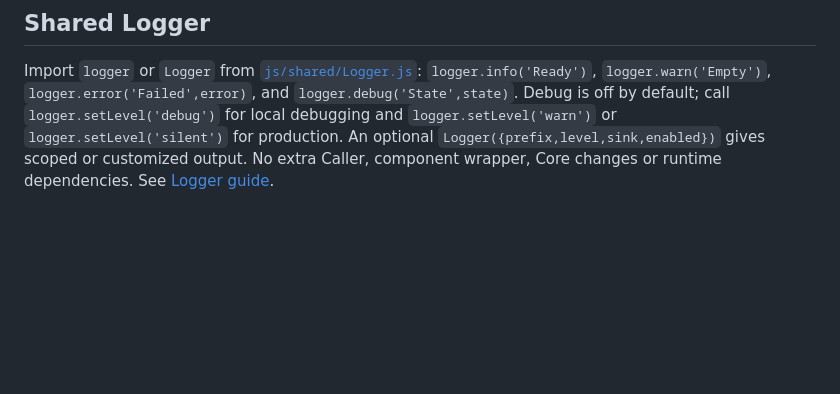
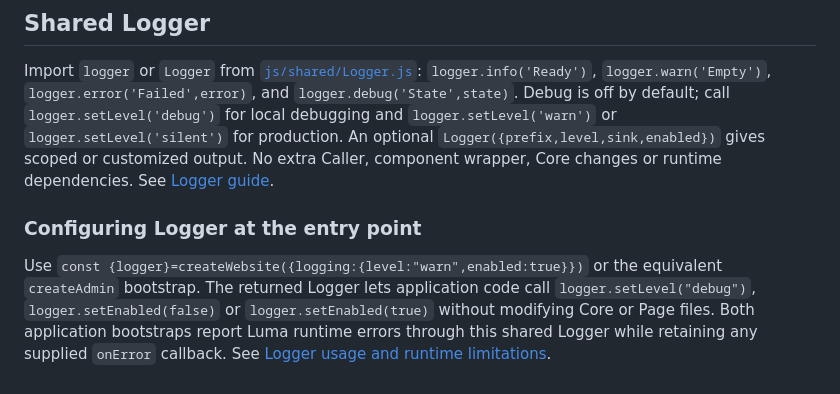
Before and after one commit to amiresp/LumaJS, a Markdown page: README.md, the part around the change. Drawn GitHub-style; blank space fills up the shorter version.

Commit message:
docs(logging): document app bootstrap toggles and AI architecture rules

```diff
--- a/README.md
+++ b/README.md
@@ -222,3 +222,8 @@ The `/examples/starter/` catalog now showcases Toast, Dialog, Alert and ghost Bu
 ## Shared Logger
 
 Import `logger` or `Logger` from [`js/shared/Logger.js`](js/shared/Logger.js): `logger.info('Ready')`, `logger.warn('Empty')`, `logger.error('Failed',error)`, and `logger.debug('State',state)`. Debug is off by default; call `logger.setLevel('debug')` for local debugging and `logger.setLevel('warn')` or `logger.setLevel('silent')` for production. An optional `Logger({prefix,level,sink,enabled})` gives scoped or customized output. No extra Caller, component wrapper, Core changes or runtime dependencies. See [Logger guide](docs/logger.md).
+
+
+### Configuring Logger at the entry point
+
+Use `const {logger}=createWebsite({logging:{level:"warn",enabled:true}})` or the equivalent `createAdmin` bootstrap. The returned Logger lets application code call `logger.setLevel("debug")`, `logger.setEnabled(false)` or `logger.setEnabled(true)` without modifying Core or Page files. Both application bootstraps report Luma runtime errors through this shared Logger while retaining any supplied `onError` callback. See [Logger usage and runtime limitations](docs/logger.md).
```
